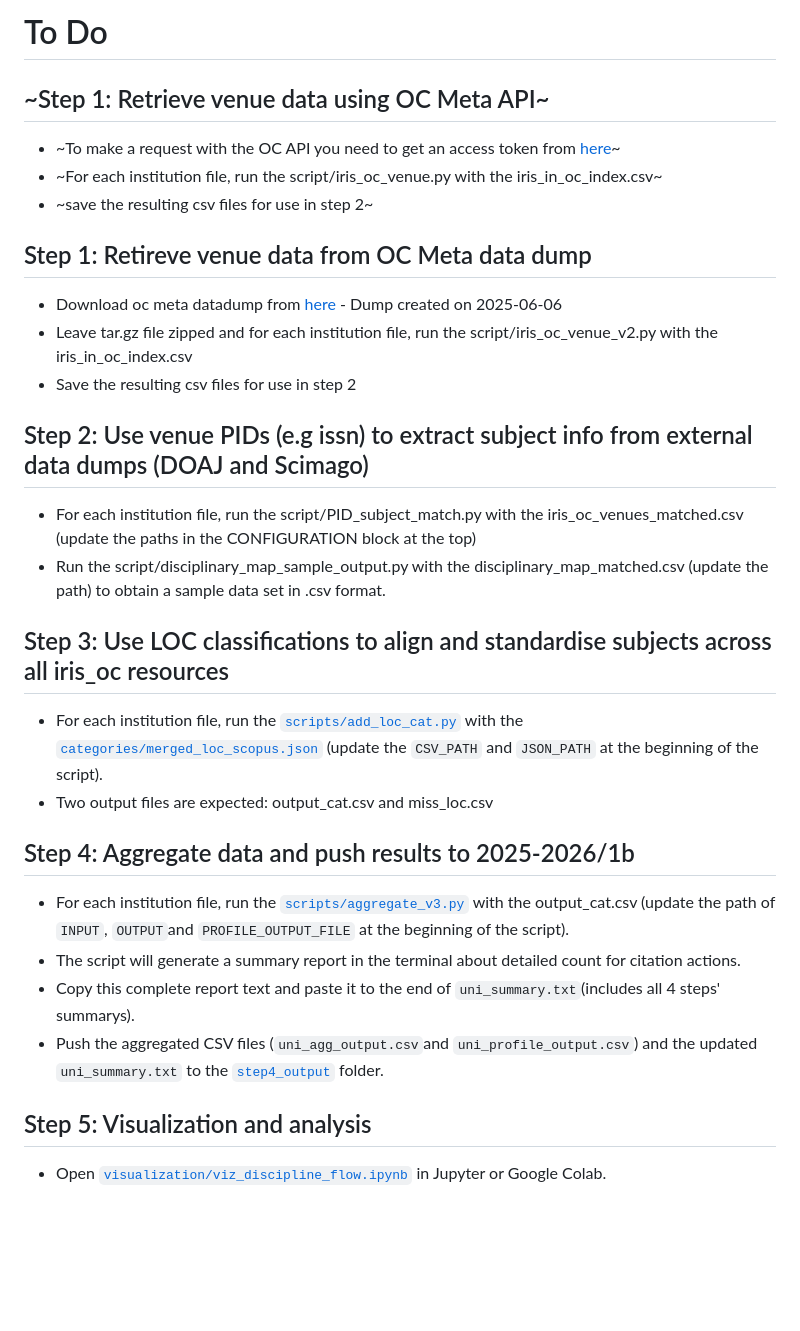
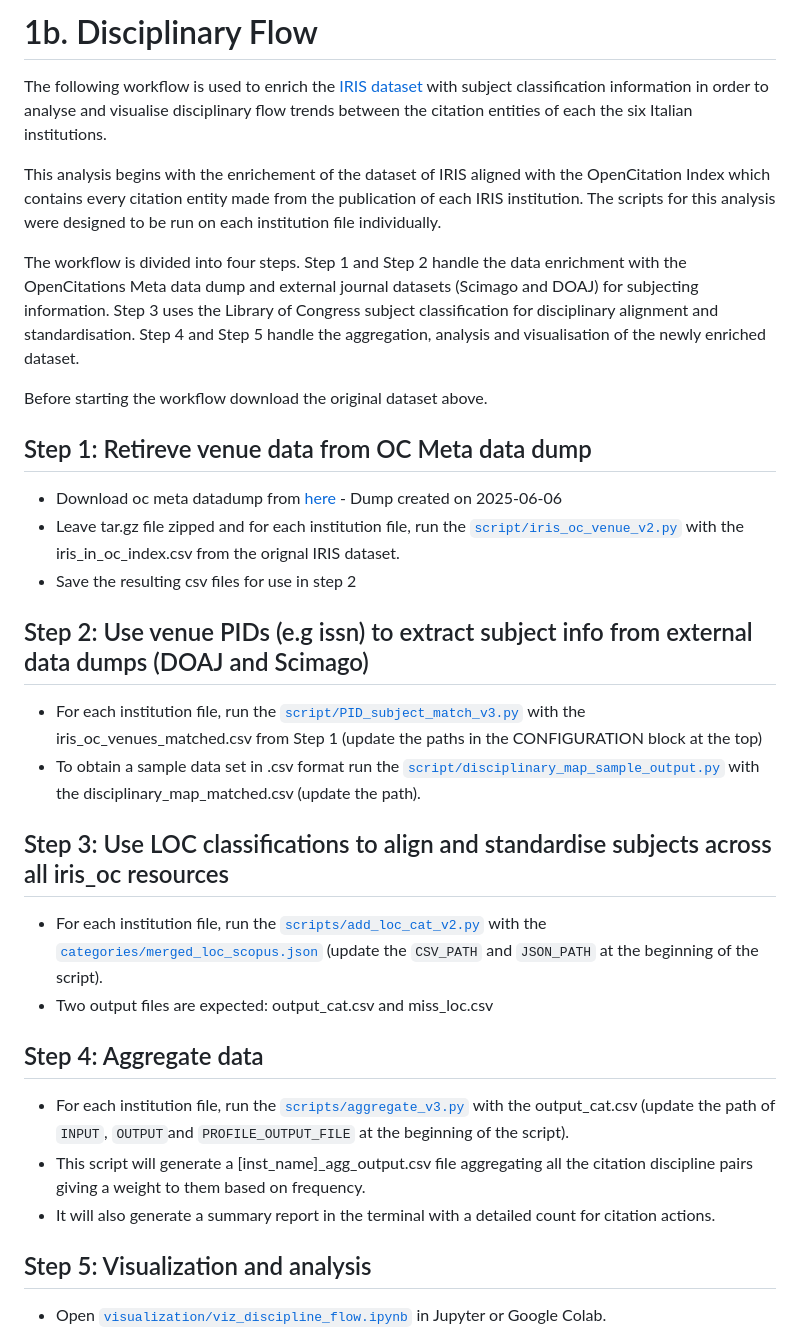
Before and after one commit to open-sci/2025-2026, a Markdown page: bloom/disciplinary_flow/README.md, the part around the change. Rendered like a GitHub page; blank space fills up the shorter version.

Commit message:
Revise README for disciplinary flow workflow
Updated README to reflect changes in workflow steps and scripts for the disciplinary flow analysis.

```diff
--- a/bloom/disciplinary_flow/README.md
+++ b/bloom/disciplinary_flow/README.md
@@ -1,27 +1,29 @@
-# To Do
-## ~Step 1: Retrieve venue data using OC Meta API~
-* ~To make a request with the OC API you need to get an access token from [here](https://opencitations.net/accesstoken/)~
-* ~For each institution file, run the script/iris_oc_venue.py with the iris_in_oc_index.csv~
-* ~save the resulting csv files for use in step 2~
+# 1b. Disciplinary Flow
+The following workflow is used to enrich the [IRIS dataset](https://doi.org/10.5281/zenodo.18202530) with subject classification information in order to analyse and visualise disciplinary flow trends between the citation entities of each the six Italian institutions.
+
+This analysis begins with the enrichement of the dataset of IRIS aligned with the OpenCitation Index which contains every citation entity made from the publication of each IRIS institution. The scripts for this analysis were designed to be run on each institution file individually.
+
+The workflow is divided into four steps. Step 1 and Step 2 handle the data enrichment with the OpenCitations Meta data dump and external journal datasets (Scimago and DOAJ) for subjecting information. Step 3 uses the Library of Congress subject classification for disciplinary alignment and standardisation. Step 4 and Step 5 handle the aggregation, analysis and visualisation of the newly enriched dataset.
+
+Before starting the workflow download the original dataset above.
 
 ## Step 1: Retireve venue data from OC Meta data dump
 * Download oc meta datadump from [here](https://download.opencitations.net/#meta) - Dump created on 2025-06-06
-* Leave tar.gz file zipped and for each institution file, run the script/iris_oc_venue_v2.py with the iris_in_oc_index.csv
+* Leave tar.gz file zipped and for each institution file, run the [`script/iris_oc_venue_v2.py`](script/iris_oc_venue_v2.py) with the iris_in_oc_index.csv from the orignal IRIS dataset.
 * Save the resulting csv files for use in step 2
 
 ## Step 2: Use venue PIDs (e.g issn) to extract subject info from external data dumps (DOAJ and Scimago)
-* For each institution file, run the script/PID_subject_match.py with the iris_oc_venues_matched.csv (update the paths in the CONFIGURATION block at the top)
-* Run the script/disciplinary_map_sample_output.py with the disciplinary_map_matched.csv (update the path) to obtain a sample data set in .csv format.
+* For each institution file, run the [`script/PID_subject_match_v3.py`](script/PID_subject_match_v3.py) with the iris_oc_venues_matched.csv from Step 1 (update the paths in the CONFIGURATION block at the top)
+* To obtain a sample data set in .csv format run the [`script/disciplinary_map_sample_output.py`](script/disciplinary_map_sample_output.py) with the disciplinary_map_matched.csv (update the path).
 
 ## Step 3: Use LOC classifications to align and standardise subjects across all iris_oc resources
-* For each institution file, run the [`scripts/add_loc_cat.py`](scripts/add_loc_cat.py) with the [`categories/merged_loc_scopus.json`](categories/merged_loc_scopus.json) (update the `CSV_PATH` and `JSON_PATH` at the beginning of the script).
+* For each institution file, run the [`scripts/add_loc_cat_v2.py`](scripts/add_loc_cat_v2.py) with the [`categories/merged_loc_scopus.json`](categories/merged_loc_scopus.json) (update the `CSV_PATH` and `JSON_PATH` at the beginning of the script).
 * Two output files are expected: output_cat.csv and miss_loc.csv
 
-## Step 4: Aggregate data and push results to 2025-2026/1b
+## Step 4: Aggregate data
 * For each institution file, run the [`scripts/aggregate_v3.py`](scripts/aggregate_v3.py) with the output_cat.csv (update the path of `INPUT`, `OUTPUT`and `PROFILE_OUTPUT_FILE` at the beginning of the script).
-* The script will generate a summary report in the terminal about detailed count for citation actions.
-* Copy this complete report text and paste it to the end of `uni_summary.txt`(includes all 4 steps' summarys).
-* Push the aggregated CSV files (`uni_agg_output.csv`and `uni_profile_output.csv`) and the updated `uni_summary.txt` to the [`step4_output`](disciplinary_flow/step4_output) folder.
+* This script will generate a [inst_name]_agg_output.csv file aggregating all the citation discipline pairs giving a weight to them based on frequency.
+* It will also generate a summary report in the terminal with a detailed count for citation actions.
 
 ## Step 5: Visualization and analysis
  * Open [`visualization/viz_discipline_flow.ipynb`](disciplinary_flow/viz_discipline_flow.ipynb) in Jupyter or Google Colab.
```
